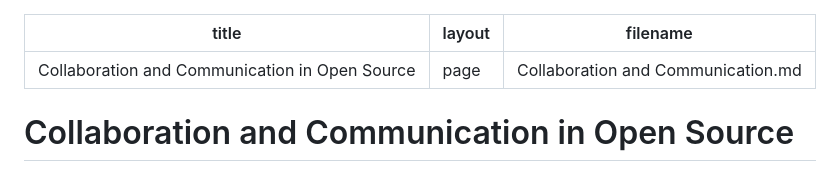
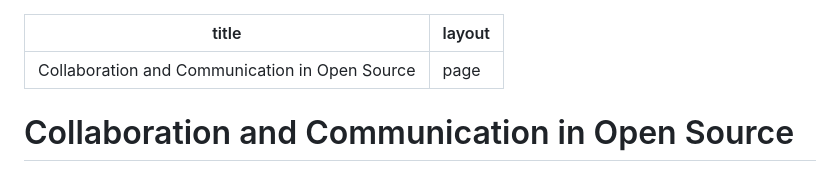
Before and after one commit to VERSO-UVM/ORCA, a Markdown page: Collaboration and Communication.md, the part around the change. Drawn GitHub-style.

Commit message:
Move collab with new template tag

```diff
--- a/Resources/Collaboration and Communication.md
+++ b/Collaboration and Communication.md
@@ -1,7 +1,6 @@
 ---
 title: Collaboration and Communication in Open Source
 layout: page
-filename: Collaboration and Communication.md
 ---
 # Collaboration and Communication in Open Source
 
```
Also changed, not shown: README.md (+2 -1 lines).
